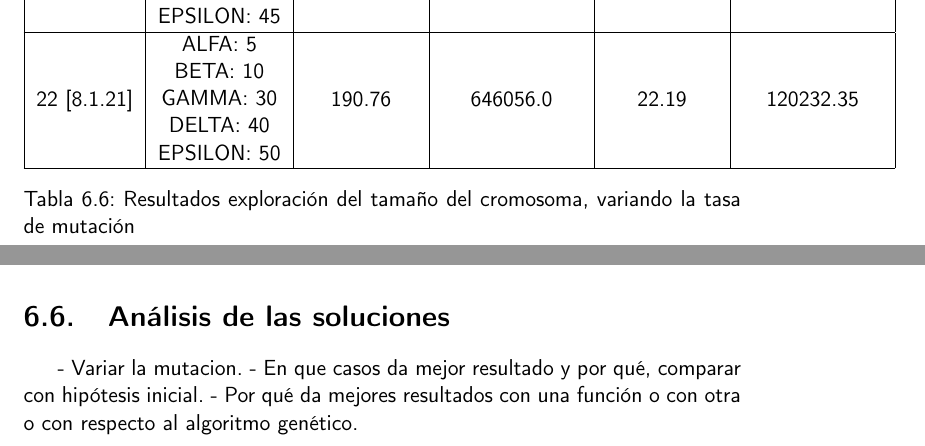
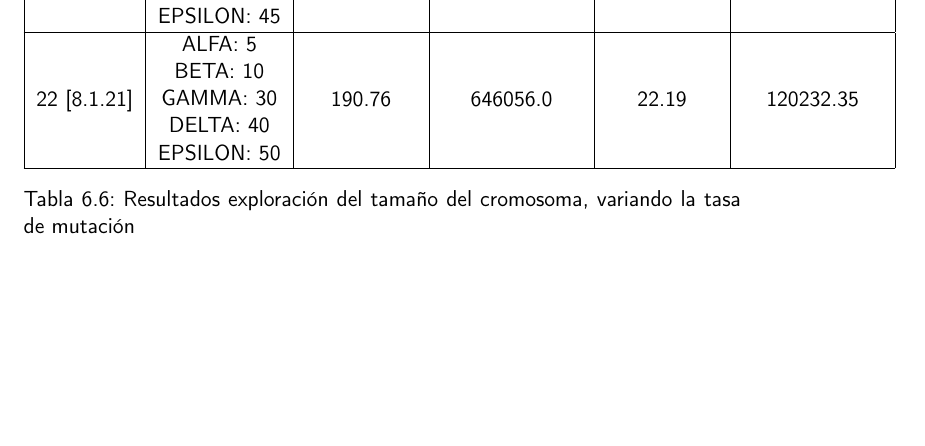
Before and after one commit to cecimerelo/UnAlgoritmoFeliz, a LaTeX book (doc/proyecto.tex, which reads doc/secciones/05_analisis.tex): two parts of pages 41 and 42 of 59 before the commit and part of page 41 of 58 after it, the two joined at a grey line, cut so that both start at the same text, the shorter picture padded with empty space. Compiled offline with pdfLaTeX.

Commit message:
Quitar apartados in completos

```diff
--- a/doc/secciones/05_analisis.tex
+++ b/doc/secciones/05_analisis.tex
@@ -5,9 +5,3 @@
 \input{secciones/exploracion_tamanyo_poblacion.tex}
 \input{secciones/exploracion_tamaño_cromosoma.tex}
 \input{secciones/exploracion_ratio_mutacion.tex}
-
-\section{Análisis de las soluciones}
-
-- Variar la mutacion.
-- En que casos da mejor resultado y por qué, comparar con hipótesis inicial.
-- Por qué da mejores resultados con una función o con otra o con respecto al algoritmo genético.
```
